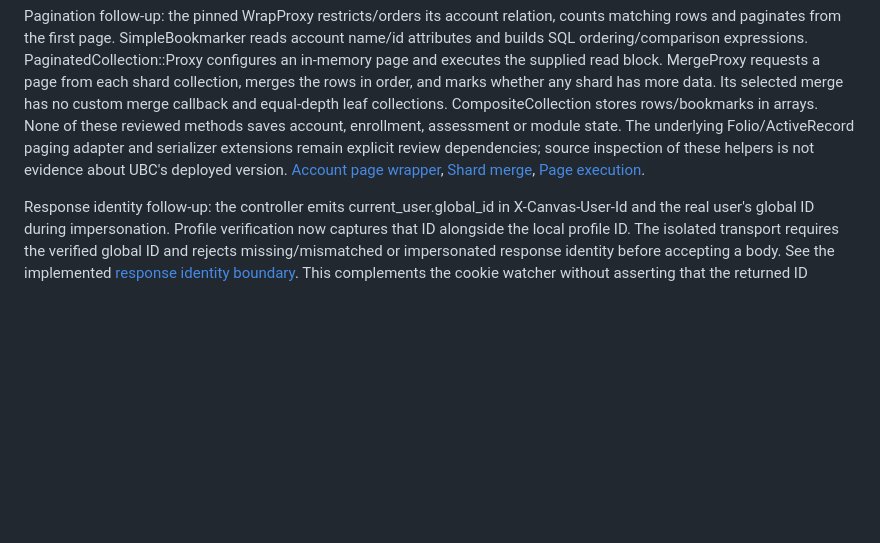
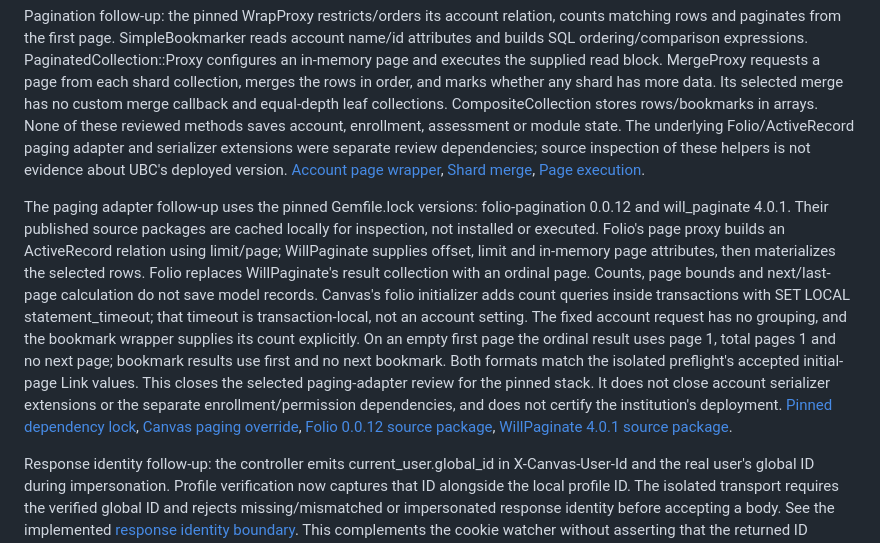
Before and after one commit to keenanselbee/canvas-weekly, a Markdown page: docs/canvas-metadata-permissions-review.md, the part around the change. GitHub-like rendering; blank space fills up the shorter version.

```diff
--- a/docs/canvas-metadata-permissions-review.md
+++ b/docs/canvas-metadata-permissions-review.md
@@ -244,11 +244,32 @@ rows in order, and marks whether any shard has more data. Its selected merge has
 no custom merge callback and equal-depth leaf collections. CompositeCollection
 stores rows/bookmarks in arrays. None of these reviewed methods saves account,
 enrollment, assessment or module state. The underlying Folio/ActiveRecord paging
-adapter and serializer extensions remain explicit review dependencies; source
+adapter and serializer extensions were separate review dependencies; source
 inspection of these helpers is not evidence about UBC's deployed version.
 [Account page wrapper](https://github.com/instructure/canvas-lms/blob/1c9f0bb8013ed69c4f2efe11fd483025469b7e6c/gems/bookmarked_collection/lib/bookmarked_collection/wrap_proxy.rb),
 [Shard merge](https://github.com/instructure/canvas-lms/blob/1c9f0bb8013ed69c4f2efe11fd483025469b7e6c/gems/bookmarked_collection/lib/bookmarked_collection/merge_proxy.rb),
 [Page execution](https://github.com/instructure/canvas-lms/blob/1c9f0bb8013ed69c4f2efe11fd483025469b7e6c/gems/paginated_collection/lib/paginated_collection/proxy.rb).
+
+The paging adapter follow-up uses the pinned Gemfile.lock versions:
+folio-pagination 0.0.12 and will_paginate 4.0.1. Their published source packages
+are cached locally for inspection, not installed or executed. Folio's page proxy
+builds an ActiveRecord relation using limit/page; WillPaginate supplies offset,
+limit and in-memory page attributes, then materializes the selected rows.
+Folio replaces WillPaginate's result collection with an ordinal page. Counts,
+page bounds and next/last-page calculation do not save model records. Canvas's
+folio initializer adds count queries inside transactions with SET LOCAL
+statement_timeout; that timeout is transaction-local, not an account setting.
+The fixed account request has no grouping, and the bookmark wrapper supplies its
+count explicitly. On an empty first page the ordinal result uses page 1, total
+pages 1 and no next page; bookmark results use first and no next bookmark. Both
+formats match the isolated preflight's accepted initial-page Link values.
+This closes the selected paging-adapter review for the pinned stack. It does
+not close account serializer extensions or the separate enrollment/permission
+dependencies, and does not certify the institution's deployment.
+[Pinned dependency lock](https://github.com/instructure/canvas-lms/blob/1c9f0bb8013ed69c4f2efe11fd483025469b7e6c/Gemfile.lock),
+[Canvas paging override](https://github.com/instructure/canvas-lms/blob/1c9f0bb8013ed69c4f2efe11fd483025469b7e6c/config/initializers/folio.rb),
+[Folio 0.0.12 source package](https://rubygems.org/downloads/folio-pagination-0.0.12.gem),
+[WillPaginate 4.0.1 source package](https://rubygems.org/downloads/will_paginate-4.0.1.gem).
 
 Response identity follow-up: the controller emits current_user.global_id in
 X-Canvas-User-Id and the real user's global ID during impersonation. Profile
```
Also changed, not shown: docs/canvas-enrollment-scope.md (+19 -0 lines), docs/implementation-plan.md (+7 -0 lines).
